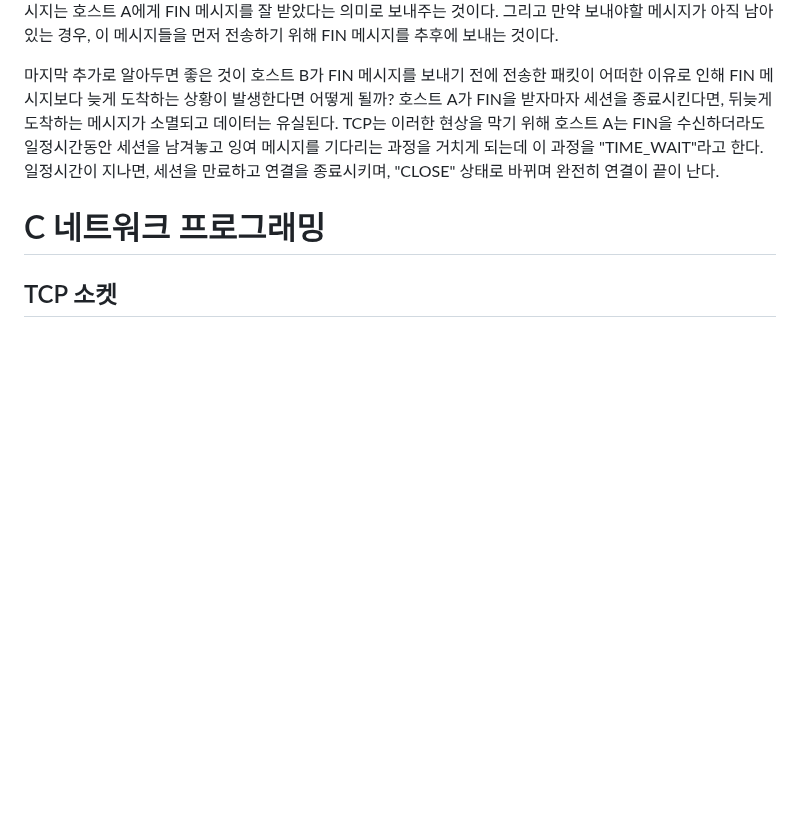
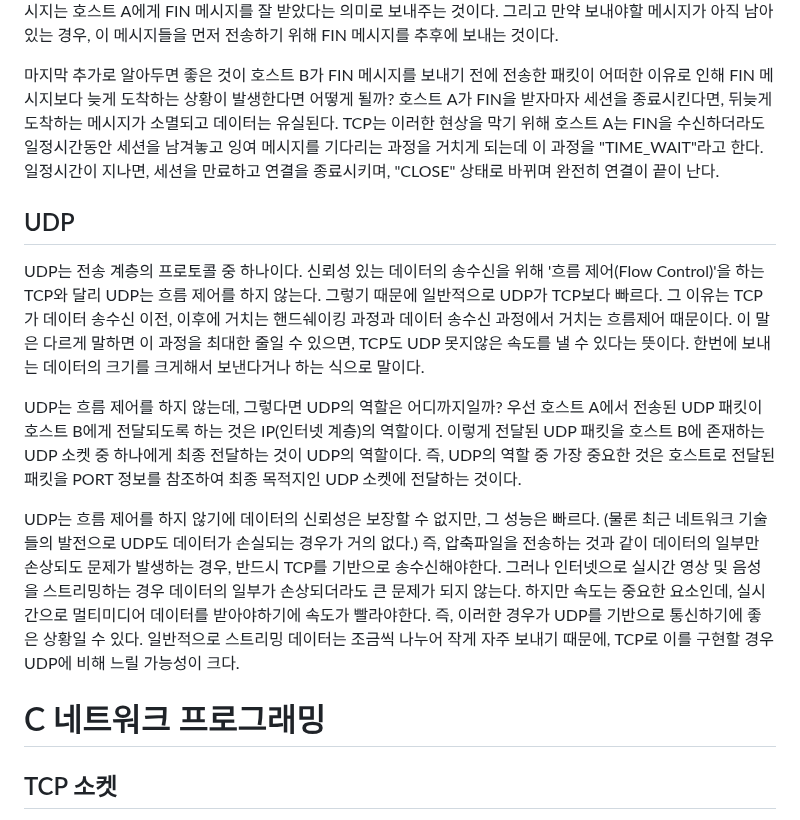
Before and after one commit to gidskql6671/Network-Progamming, a Markdown page: README.md, the part around the change. Rendered like a GitHub page; blank space fills up the shorter version.

Commit message:
UDP 정리

```diff
--- a/README.md
+++ b/README.md
@@ -145,6 +145,13 @@ TCP 소켓은 연결지향 프로토콜이고, 또한 데이터가 모두 전송
 
 마지막 추가로 알아두면 좋은 것이 호스트 B가 FIN 메시지를 보내기 전에 전송한 패킷이 어떠한 이유로 인해 FIN 메시지보다 늦게 도착하는 상황이 발생한다면 어떻게 될까? 호스트 A가 FIN을 받자마자 세션을 종료시킨다면, 뒤늦게 도착하는 메시지가 소멸되고 데이터는 유실된다. TCP는 이러한 현상을 막기 위해 호스트 A는 FIN을 수신하더라도 일정시간동안 세션을 남겨놓고 잉여 메시지를 기다리는 과정을 거치게 되는데 이 과정을 "TIME_WAIT"라고 한다. 일정시간이 지나면, 세션을 만료하고 연결을 종료시키며, "CLOSE" 상태로 바뀌며 완전히 연결이 끝이 난다.
 
+## UDP
+UDP는 전송 계층의 프로토콜 중 하나이다. 신뢰성 있는 데이터의 송수신을 위해 '흐름 제어(Flow Control)'을 하는 TCP와 달리 UDP는 흐름 제어를 하지 않는다. 그렇기 때문에 일반적으로 UDP가 TCP보다 빠르다. 그 이유는 TCP가 데이터 송수신 이전, 이후에 거치는 핸드쉐이킹 과정과 데이터 송수신 과정에서 거치는 흐름제어 때문이다. 이 말은 다르게 말하면 이 과정을 최대한 줄일 수 있으면, TCP도 UDP 못지않은 속도를 낼 수 있다는 뜻이다. 한번에 보내는 데이터의 크기를 크게해서 보낸다거나 하는 식으로 말이다.
+
+UDP는 흐름 제어를 하지 않는데, 그렇다면 UDP의 역할은 어디까지일까? 우선 호스트 A에서 전송된 UDP 패킷이 호스트 B에게 전달되도록 하는 것은 IP(인터넷 계층)의 역할이다. 이렇게 전달된 UDP 패킷을 호스트 B에 존재하는 UDP 소켓 중 하나에게 최종 전달하는 것이 UDP의 역할이다. 즉, UDP의 역할 중 가장 중요한 것은 호스트로 전달된 패킷을 PORT 정보를 참조하여 최종 목적지인 UDP 소켓에 전달하는 것이다.
+
+UDP는 흐름 제어를 하지 않기에 데이터의 신뢰성은 보장할 수 없지만, 그 성능은 빠르다. (물론 최근 네트워크 기술들의 발전으로 UDP도 데이터가 손실되는 경우가 거의 없다.) 즉, 압축파일을 전송하는 것과 같이 데이터의 일부만 손상되도 문제가 발생하는 경우, 반드시 TCP를 기반으로 송수신해야한다. 그러나 인터넷으로 실시간 영상 및 음성을 스트리밍하는 경우 데이터의 일부가 손상되더라도 큰 문제가 되지 않는다. 하지만 속도는 중요한 요소인데, 실시간으로 멀티미디어 데이터를 받아야하기에 속도가 빨라야한다. 즉, 이러한 경우가 UDP를 기반으로 통신하기에 좋은 상황일 수 있다. 일반적으로 스트리밍 데이터는 조금씩 나누어 작게 자주 보내기 때문에, TCP로 이를 구현할 경우 UDP에 비해 느릴 가능성이 크다.
+
 # C 네트워크 프로그래밍
 ## TCP 소켓
 TCP 소켓을 통해 `write` 함수를 호출할 경우 데이터를 출력버퍼로 넣고, `read` 함수를 호출할 경우 입력버퍼로부터 저장된 데이터를 읽어들인다. 즉, 실제 데이터가 전송되거나 수신되는 시점은 `write`, `read` 함수를 호출할 때가 아니다. `write` 함수를 호출하면 출력버퍼에 데이터가 전달되고 상황에 맞게 적절히 데이터를 상대방의 입력버퍼로 전송한다. 그러면 상대방은 `read` 함수를 호출해서 입력버퍼에 저장된 데이터를 읽게되는 것이다.
```
